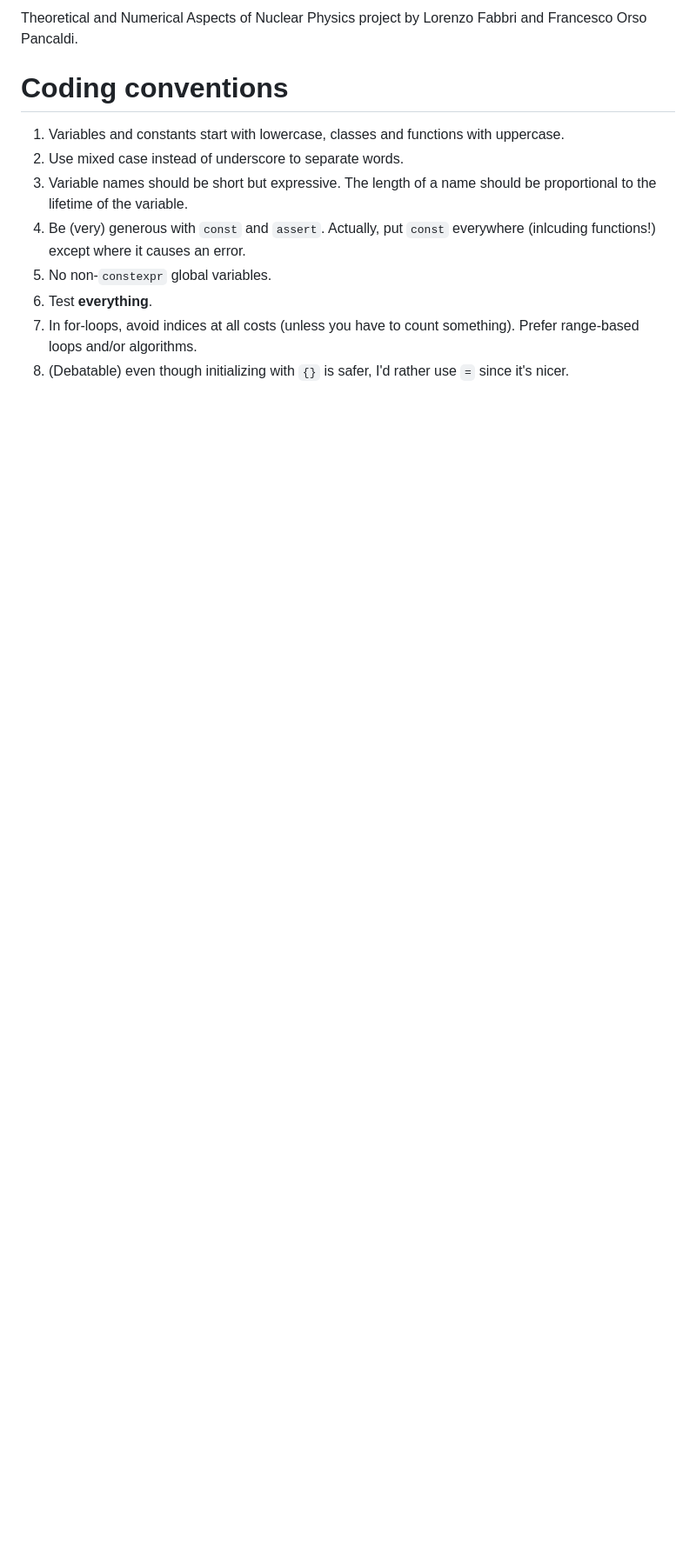
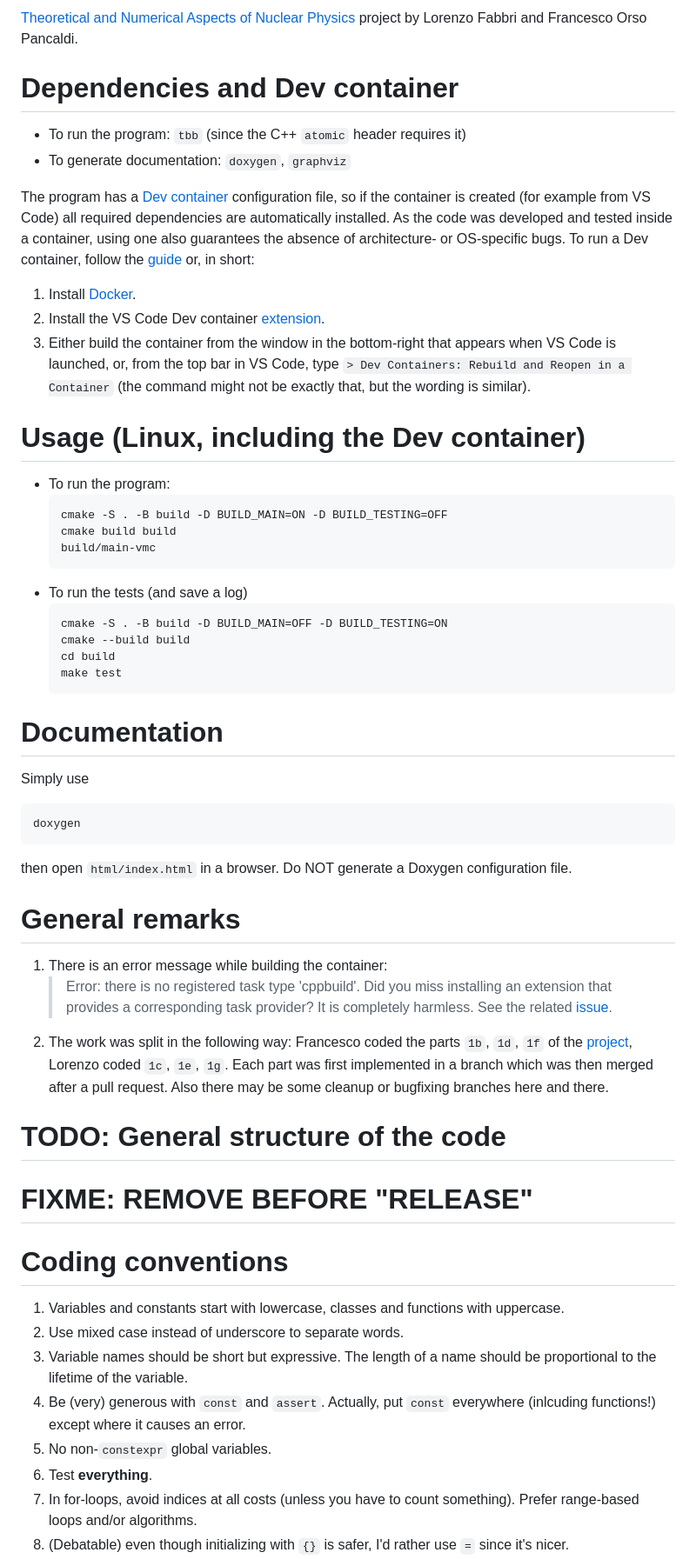
Before and after one commit to fopancaldi/vmc-project, a Markdown page: README.md, the part around the change printed below. Shown: that part at 87% size. Drawn GitHub-style; blank space fills up the shorter version.

Commit message:
Update readme to prepare for release.

````diff
--- a/README.md
+++ b/README.md
@@ -1,4 +1,52 @@
-Theoretical and Numerical Aspects of Nuclear Physics project by Lorenzo Fabbri and Francesco Orso Pancaldi.
+[Theoretical and Numerical Aspects of Nuclear Physics](https://www.unibo.it/en/study/phd-professional-masters-specialisation-schools-and-other-programmes/course-unit-catalogue/course-unit/2023/433587) project by Lorenzo Fabbri and Francesco Orso Pancaldi.
+
+# Dependencies and Dev container
+
+- To run the program: `tbb` (since the C++ `atomic` header requires it)
+- To generate documentation: `doxygen`, `graphviz`
+
+The program has a [Dev container](https://code.visualstudio.com/docs/devcontainers/containers) configuration file, so if the container is created (for example from VS Code) all required dependencies are automatically installed.
+As the code was developed and tested inside a container, using one also guarantees the absence of architecture- or OS-specific bugs.
+To run a Dev container, follow the [guide](https://code.visualstudio.com/docs/devcontainers/tutorial) or, in short:
+1. Install [Docker](https://www.docker.com/).
+2. Install the VS Code Dev container [extension](https://marketplace.visualstudio.com/items?itemName=ms-vscode-remote.remote-containers).
+3. Either build the container from the window in the bottom-right that appears when VS Code is launched, or, from the top bar in VS Code, type `> Dev Containers: Rebuild and Reopen in a Container` (the command might not be exactly that, but the wording is similar).
+
+# Usage (Linux, including the Dev container)
+
+- To run the program:
+    ```
+    cmake -S . -B build -D BUILD_MAIN=ON -D BUILD_TESTING=OFF
+    cmake build build
+    build/main-vmc
+    ```
+- To run the tests (and save a log)
+    ```
+    cmake -S . -B build -D BUILD_MAIN=OFF -D BUILD_TESTING=ON
+    cmake --build build
+    cd build
+    make test
+    ```
+
+# Documentation
+
+Simply use
+```
+doxygen
+```
+then open `html/index.html` in a browser.
+Do NOT generate a Doxygen configuration file.
+
+# General remarks
+
+1. There is an error message while building the container:
+    > Error: there is no registered task type 'cppbuild'. Did you miss installing an extension that provides a corresponding task provider?
+It is completely harmless. See the related [issue](https://github.com/microsoft/vscode-cpptools/issues/6450).
+2. The work was split in the following way: Francesco coded the parts `1b`, `1d`, `1f` of the [project](https://github.com/CompPhysics/ComputationalPhysics2/blob/gh-pages/doc/Projects/2023/Project1/pdf/Project1.pdf), Lorenzo coded `1c`, `1e`, `1g`. Each part was first implemented in a branch which was then merged after a pull request. Also there may be some cleanup or bugfixing branches here and there.
+
+# TODO: General structure of the code
+
+# FIXME: REMOVE BEFORE "RELEASE"
 
 # Coding conventions
 
````
Also changed, not shown: other parts of README.md (+0 -8 lines).
